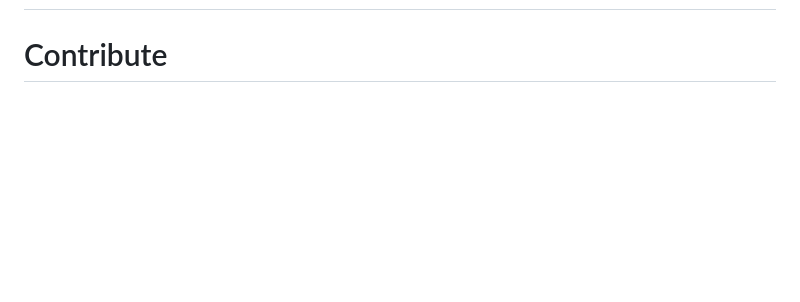
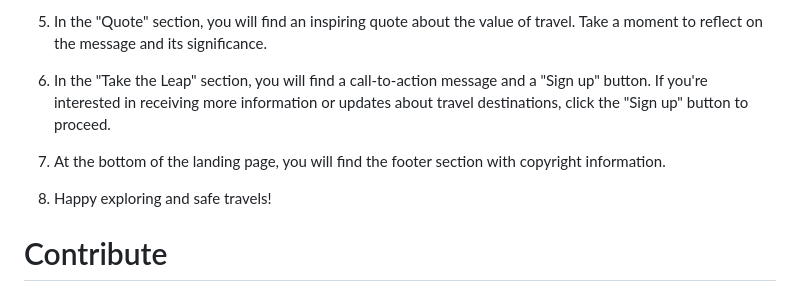
Before and after one commit to adilshads/landing-page, a Markdown page: README.md, the part around the change printed below. Drawn GitHub-style; blank space fills up the shorter version.

```diff
--- a/README.md
+++ b/README.md
@@ -30,3 +119,10 @@ Webpage complete
+5. In the "Quote" section, you will find an inspiring quote about the value of travel. Take a moment to reflect on the message and its significance.
+
+6. In the "Take the Leap" section, you will find a call-to-action message and a "Sign up" button. If you're interested in receiving more information or updates about travel destinations, click the "Sign up" button to proceed.
+
+7. At the bottom of the landing page, you will find the footer section with copyright information.
+
+8. Happy exploring and safe travels!
 
 # Contribute
 
```
Also changed, not shown: other parts of README.md (+93 -4 lines), img/screenshot1.png (added), img/screenshot2.png (added).
